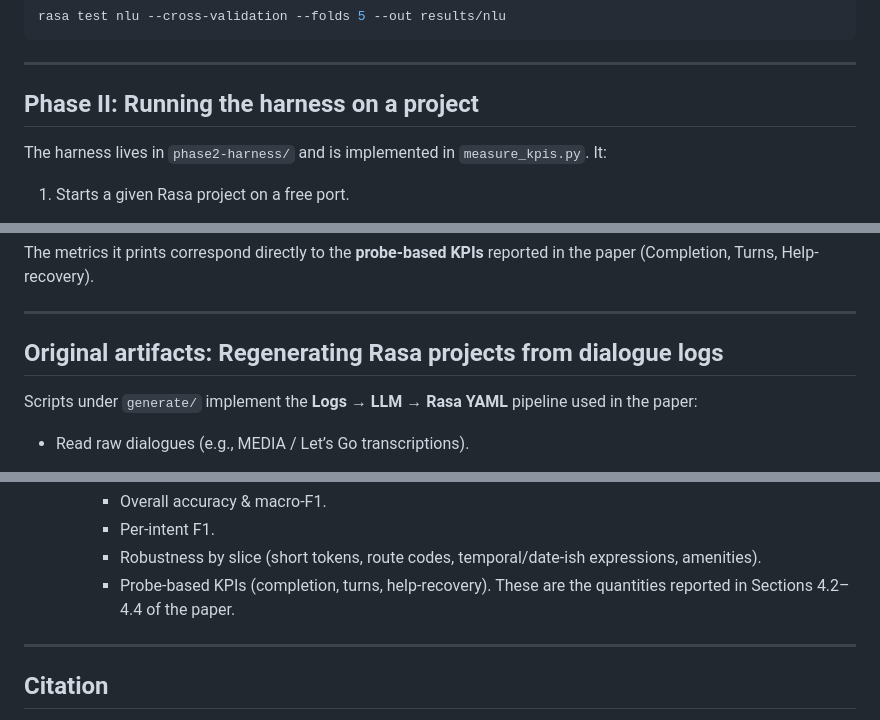
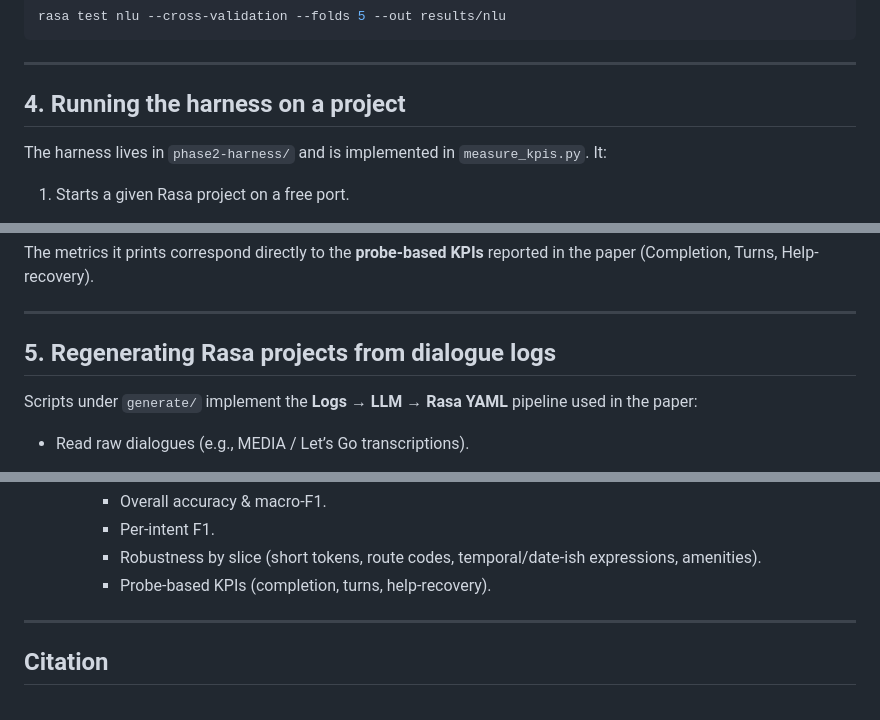
Before and after one commit to trustboost-ugr/Logs2Chatbot, a Markdown page: README.md, 3 parts joined by grey strips. GitHub-like rendering.

```diff
--- a/README.md
+++ b/README.md
@@ -111,7 +111,7 @@ rasa test nlu --cross-validation --folds 5 --out results/nlu
 
 ---
 
-## Phase II: Running the harness on a project
+## 4. Running the harness on a project
 
 The harness lives in `phase2-harness/` and is implemented in `measure_kpis.py`.
 It:
@@ -154,7 +154,7 @@ The metrics it prints correspond directly to the **probe-based KPIs** reported i
 
 ---
 
-## Original artifacts: Regenerating Rasa projects from dialogue logs
+## 5. Regenerating Rasa projects from dialogue logs
 
 Scripts under `generate/` implement the **Logs → LLM → Rasa YAML** pipeline used in the paper:
 
@@ -222,7 +221,6 @@ In brief, to replicate the main steps of the paper:
      * Per-intent F1.
      * Robustness by slice (short tokens, route codes, temporal/date-ish expressions, amenities).
      * Probe-based KPIs (completion, turns, help-recovery).
-       These are the quantities reported in Sections 4.2–4.4 of the paper.
 ---
 
 ## Citation
```
Also changed, not shown: other parts of README.md (+4 -5 lines).
